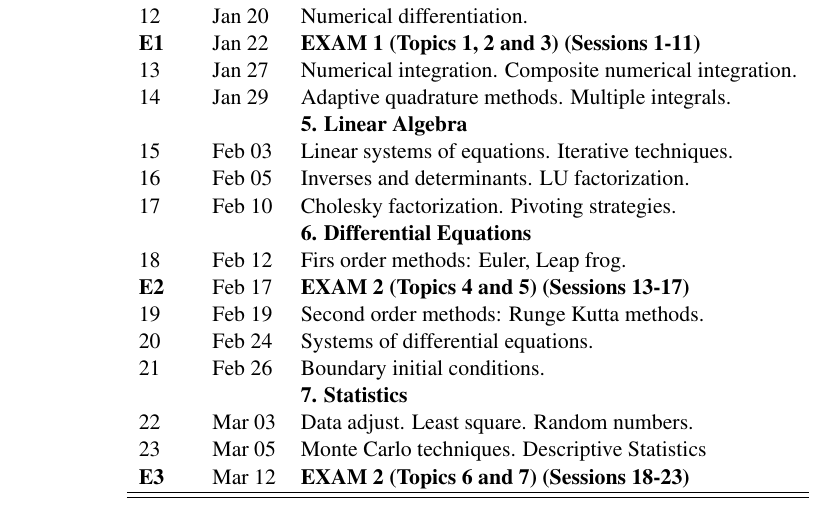
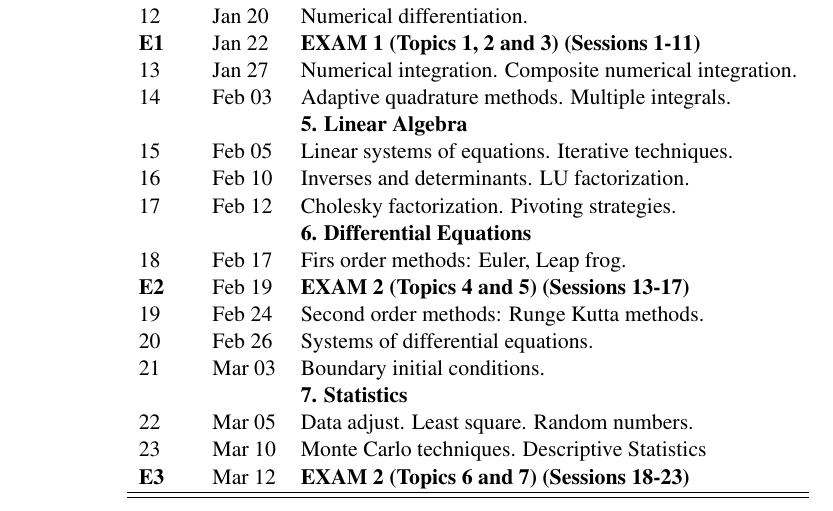
Before and after one commit to sbustamante/ComputationalMethods, a LaTeX document (syllabus/syllabus.tex): part of page 4 of 5, cut so that both start at the same text. Compiled offline with pdfLaTeX.

Commit message:
Modified schedule

```diff
--- a/syllabus/syllabus.tex
+++ b/syllabus/syllabus.tex
@@ -174,20 +174,20 @@ Carlo techniques. Descriptive statistics. Applications.
 	12 & Jan 20& Numerical differentiation. \\
 	\textbf{E1} & Jan 22& \textbf{EXAM 1 (Topics 1, 2 and 3) (Sessions 1-11)} \\
 	13 & Jan 27& Numerical integration. Composite numerical integration. \\
-	14 & Jan 29& Adaptive quadrature methods. Multiple integrals. \\
+	14 & Feb 03& Adaptive quadrature methods. Multiple integrals. \\
 	& & \textbf{5. Linear Algebra} \\
-	15 & Feb 03& Linear systems of equations. Iterative techniques. \\
-	16 & Feb 05& Inverses and determinants. LU factorization. \\
-	17 & Feb 10& Cholesky factorization. Pivoting strategies. \\
+	15 & Feb 05& Linear systems of equations. Iterative techniques. \\
+	16 & Feb 10& Inverses and determinants. LU factorization. \\
+	17 & Feb 12& Cholesky factorization. Pivoting strategies. \\
 	& & \textbf{6. Differential Equations} \\
-	18 & Feb 12& Firs order methods: Euler, Leap frog. \\
-	\textbf{E2} & Feb 17& \textbf{EXAM 2 (Topics 4 and 5) (Sessions 13-17)} \\
-	19 & Feb 19& Second order methods: Runge Kutta methods. \\
-	20 & Feb 24& Systems of differential equations.\\
-	21 & Feb 26& Boundary initial conditions.\\
+	18 & Feb 17& Firs order methods: Euler, Leap frog. \\
+	\textbf{E2} & Feb 19& \textbf{EXAM 2 (Topics 4 and 5) (Sessions 13-17)} \\
+	19 & Feb 24& Second order methods: Runge Kutta methods. \\
+	20 & Feb 26& Systems of differential equations.\\
+	21 & Mar 03& Boundary initial conditions.\\
 	& & \textbf{7. Statistics} \\
-	22 & Mar 03&  Data adjust. Least square. Random numbers.\\
-	23 & Mar 05&  Monte Carlo techniques. Descriptive Statistics\\
+	22 & Mar 05&  Data adjust. Least square. Random numbers.\\
+	23 & Mar 10&  Monte Carlo techniques. Descriptive Statistics\\
 	\textbf{E3} & Mar 12& \textbf{EXAM 2 (Topics 6 and 7) (Sessions 18-23)} \\
 	\hline\hline
   \end{tabular}
```
Also changed, not shown: syllabus/syllabus.pdf.
